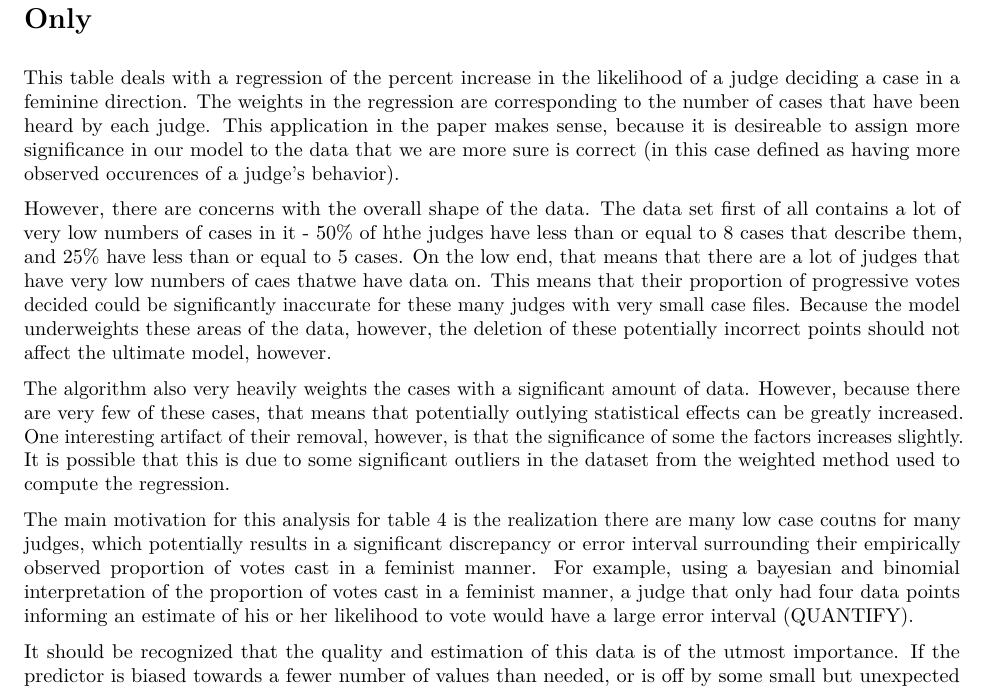
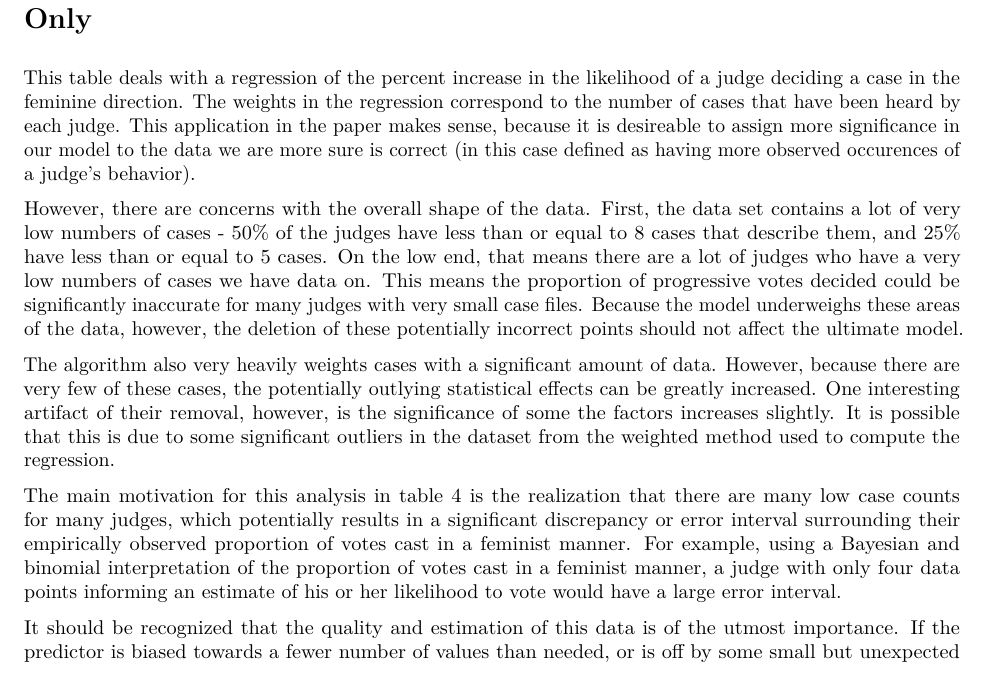
Before and after one commit to ebuxheli/glynn_sen-judicial, an R Markdown document (replication1.Rmd): part of page 3 of 12, cut so that both start at the same text. The pictures show the output file replication1.pdf that the author committed with the source.

Commit message:
Made edits to commentary on table 4

```diff
--- a/replication1.Rmd
+++ b/replication1.Rmd
@@ -264,13 +264,13 @@ gg %>%
 
 # Table 4: Weighted Least Squares Results, Gender-Related Cases Only
 
-This table deals with a regression of the percent increase in the likelihood of a judge deciding a case in a feminine direction. The weights in the regression are corresponding to the number of cases that have been heard by each judge. This application in the paper makes sense, because it is desireable to assign more significance in our model to the data that we are more sure is correct (in this case defined as having more observed occurences of a judge's behavior).
+This table deals with a regression of the percent increase in the likelihood of a judge deciding a case in the feminine direction. The weights in the regression correspond to the number of cases that have been heard by each judge. This application in the paper makes sense, because it is desireable to assign more significance in our model to the data we are more sure is correct (in this case defined as having more observed occurences of a judge's behavior).
 
-However, there are concerns with the overall shape of the data. The data set first of all contains a lot of very low numbers of cases in it - 50% of hthe judges have less than or equal to 8 cases that describe them, and 25% have less than or equal to 5 cases. On the low end, that means that there are a lot of judges that have very low numbers of caes thatwe have data on. This means that their proportion of progressive votes decided could be significantly inaccurate for these many judges with very small case files. Because the model underweights these areas of the data, however, the deletion of these potentially incorrect points should not affect the ultimate model, however.
+However, there are concerns with the overall shape of the data. First, the data set contains a lot of very low numbers of cases - 50% of the judges have less than or equal to 8 cases that describe them, and 25% have less than or equal to 5 cases. On the low end, that means there are a lot of judges who have a very low numbers of cases we have data on. This means the proportion of progressive votes decided could be significantly inaccurate for many judges with very small case files. Because the model underweighs these areas of the data, however, the deletion of these potentially incorrect points should not affect the ultimate model.
 
-The algorithm also very heavily weights the cases with a significant amount of data. However, because there are very few of these cases, that means that potentially outlying statistical effects can be greatly increased. One interesting artifact of their removal, however, is that the significance of some the factors increases slightly. It is possible that this is due to some significant outliers in the dataset from the weighted method used to compute the regression.
+The algorithm also very heavily weights cases with a significant amount of data. However, because there are very few of these cases, the potentially outlying statistical effects can be greatly increased. One interesting artifact of their removal, however, is the significance of some the factors increases slightly. It is possible that this is due to some significant outliers in the dataset from the weighted method used to compute the regression.
 
-The main motivation for this analysis for table 4 is the realization there are many low case coutns for many judges, which potentially results in a significant discrepancy or error interval surrounding their empirically observed proportion of votes cast in a feminist manner. For example, using a bayesian and binomial interpretation of the proportion of votes cast in a feminist manner, a judge that only had four data points informing an estimate of his or her likelihood to vote would have a large error interval (QUANTIFY).
+The main motivation for this analysis in table 4 is the realization that there are many low case counts for many judges, which potentially results in a significant discrepancy or error interval surrounding their empirically observed proportion of votes cast in a feminist manner. For example, using a Bayesian and binomial interpretation of the proportion of votes cast in a feminist manner, a judge with only four data points informing an estimate of his or her likelihood to vote would have a large error interval.
 
 It should be recognized that the quality and estimation of this data is of the utmost importance. If the predictor is biased towards a fewer number of values than needed, or is off by some small but unexpected amount, that could potentially affect the outcomes of many court cases.
 
```
Also changed, not shown: replication1.pdf.
